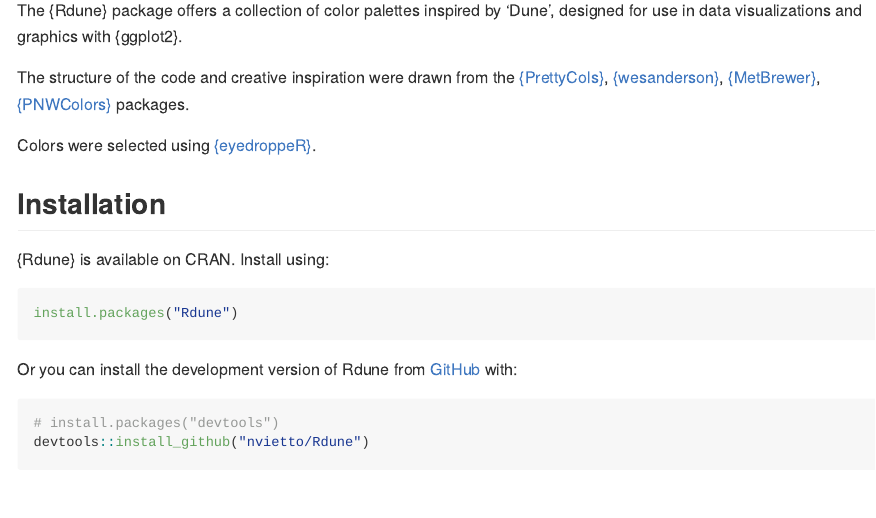
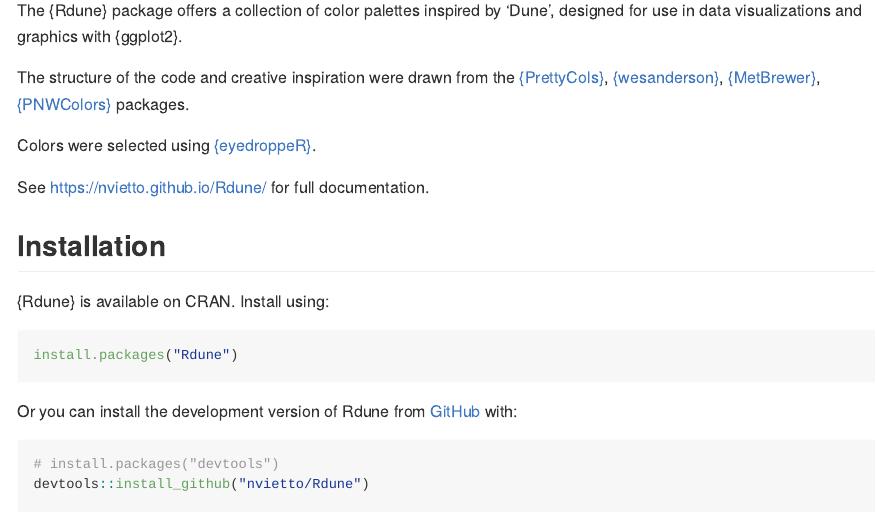
Before and after one commit to nvietto/Rdune, an R Markdown document (README.Rmd): the page in a window 1100 px wide, from 110 px down. The pictures show the output file README.md that the author committed with the source, drawn offline in the style of GitHub; badge pictures from the web are left out.

Commit message:
update readme

```diff
--- a/README.Rmd
+++ b/README.Rmd
@@ -27,6 +27,8 @@
 
 
 Colors were selected using [{eyedroppeR}](https://github.com/doehm/eyedroppeR).
+
+See https://nvietto.github.io/Rdune/ for full documentation.
 
 ## Installation
 
```
Also changed, not shown: README.md, 1 other file.
